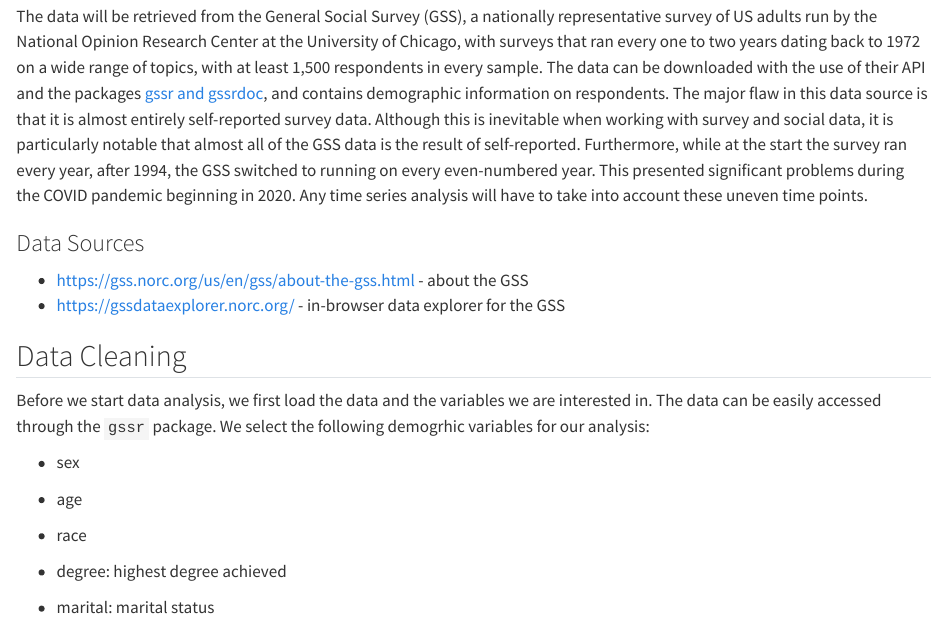
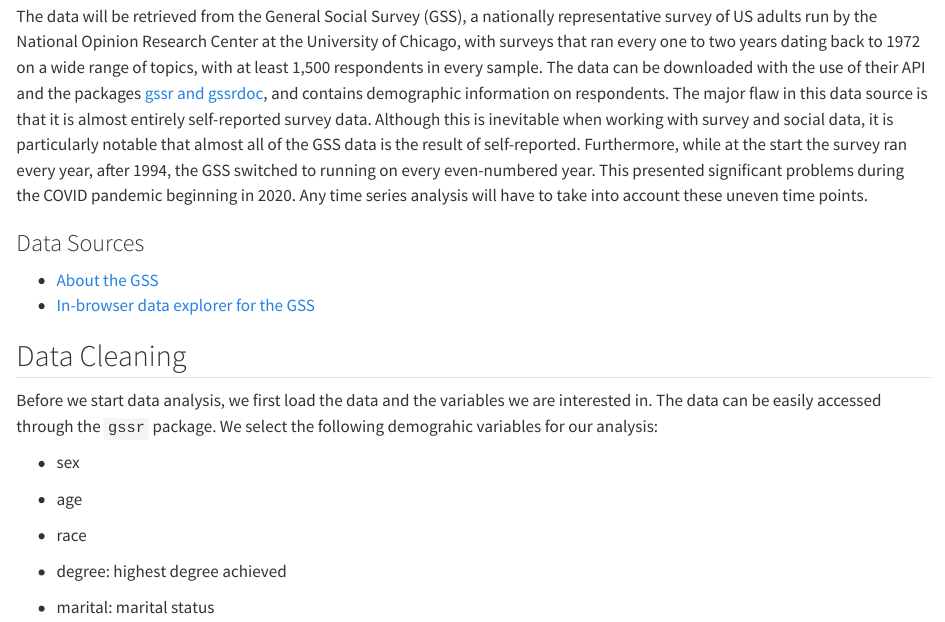
Before and after one commit to morgancdj/GeneralSocialSurveyVisualizations, a Quarto document (data.qmd): the page in a window 1100 px wide, from 120 px down. Rendered offline with R 4.5, knitr and Pandoc in place of Quarto, with nearby package versions; some code elsewhere in the file could not run offline.

Commit message:
small pressentation changes in the data section

```diff
--- a/data.qmd
+++ b/data.qmd
@@ -6,13 +6,13 @@
 
 ### Data Sources
 
- * https://gss.norc.org/us/en/gss/about-the-gss.html - about the GSS
- * https://gssdataexplorer.norc.org/ - in-browser data explorer for the GSS
+ * [About the GSS](https://gss.norc.org/us/en/gss/about-the-gss.html)
+ * [In-browser data explorer for the GSS](https://gssdataexplorer.norc.org/)
 
 
 ## Data Cleaning
 
-Before we start data analysis, we first load the data and the variables we are interested in. The data can be easily accessed through the `gssr` package. We select the following demogrhic variables for our analysis:
+Before we start data analysis, we first load the data and the variables we are interested in. The data can be easily accessed through the `gssr` package. We select the following demograhic variables for our analysis:
 
 - sex
 
```
